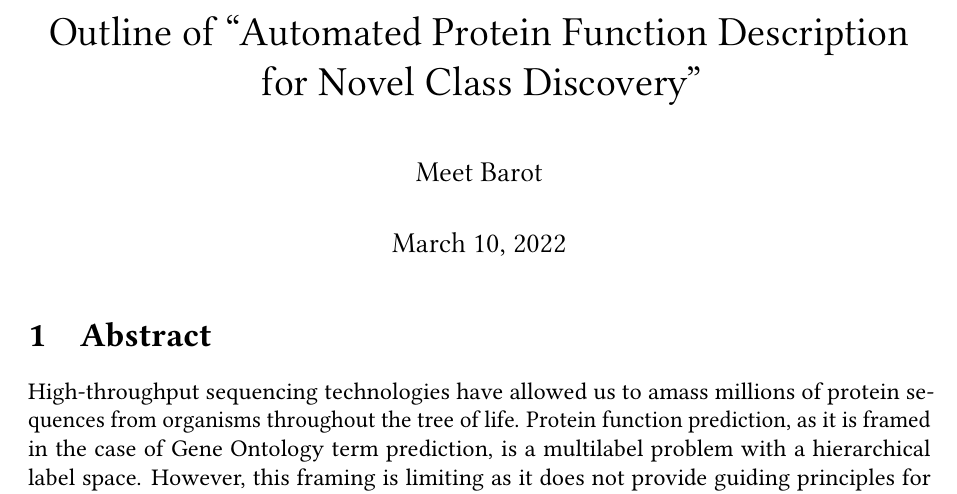
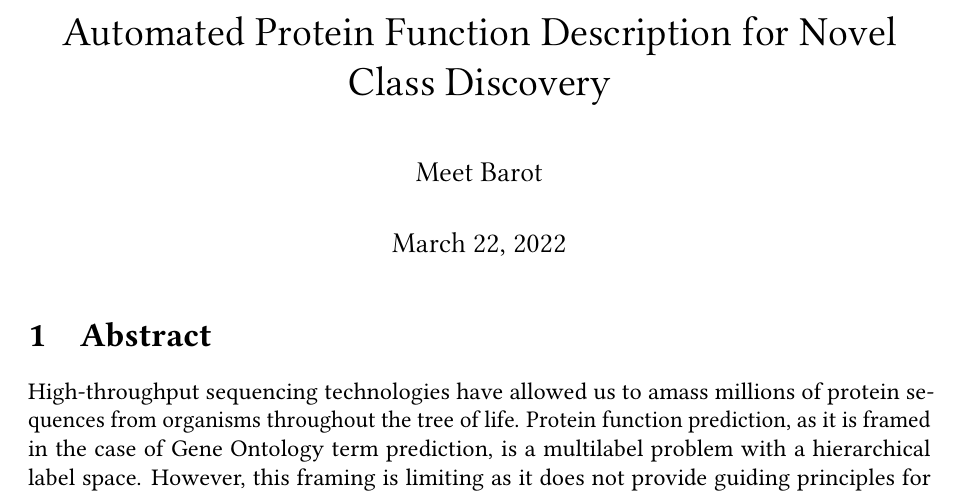
Before and after one commit to nowittynamesleft/protein_function_description, a LaTeX document (automated_protein_function_description_nmt/outline.tex): part of page 1 of 5, cut at the place of the change. The pictures show the PDF file automated_protein_function_description_nmt/outline.pdf that the author committed with the source.

Commit message:
Title change to outline

```diff
--- a/automated_protein_function_description_nmt/outline.tex
+++ b/automated_protein_function_description_nmt/outline.tex
@@ -6,7 +6,7 @@
 \bibliography{bibliography}
 
 
-\title{Outline of ``Automated Protein Function Description for Novel Class Discovery''}
+\title{Automated Protein Function Description for Novel Class Discovery}
 \author{Meet Barot}
 
 \begin{document}
```
Also changed, not shown: automated_protein_function_description_nmt/main.pdf, automated_protein_function_description_nmt/outline.pdf.
